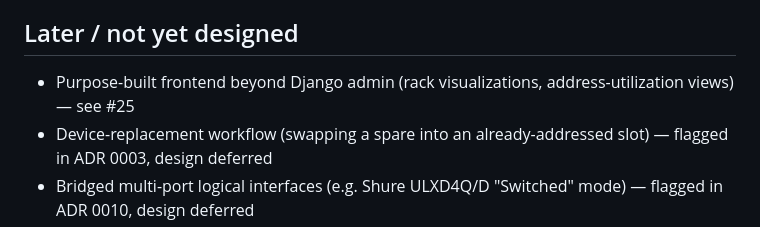
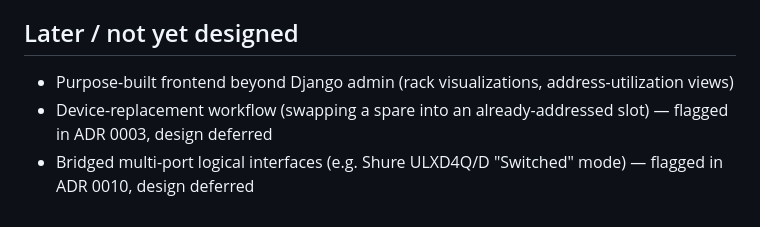
Before and after one commit to misnow1/network-addresser-9000, a Markdown page: ROADMAP.md, the part around the change. GitHub-like rendering.

Commit message:
Unlink the frontend roadmap bullet from #25
Custom JS in the Django admin is being pulled forward, so #25 (allowed
VLANs picker excluding the native VLAN) is a small admin PR rather than
a requirement for the purpose-built frontend. Same for #6. Both have had
`deferred`/`area:frontend` removed and carry a comment explaining the
reversal.

The frontend bullet goes back to standing on its own — nothing in the
"Later" list should point at work that's now actionable.

Co-Authored-By: Claude Opus 5 <noreply@anthropic.com>

```diff
--- a/ROADMAP.md
+++ b/ROADMAP.md
@@ -64,7 +64,7 @@ High-level phases only — day-to-day task tracking belongs in GitHub Issues onc
 
 ## Later / not yet designed
 
-- Purpose-built frontend beyond Django admin (rack visualizations, address-utilization views) — see #25
+- Purpose-built frontend beyond Django admin (rack visualizations, address-utilization views)
 - Device-replacement workflow (swapping a spare into an already-addressed slot) — flagged in ADR 0003, design deferred
 - Bridged multi-port logical interfaces (e.g. Shure ULXD4Q/D "Switched" mode) — flagged in ADR 0010, design deferred
 - Multicast configuration: port-level filtering plus switch-level IGMP snooping — see #22
```
